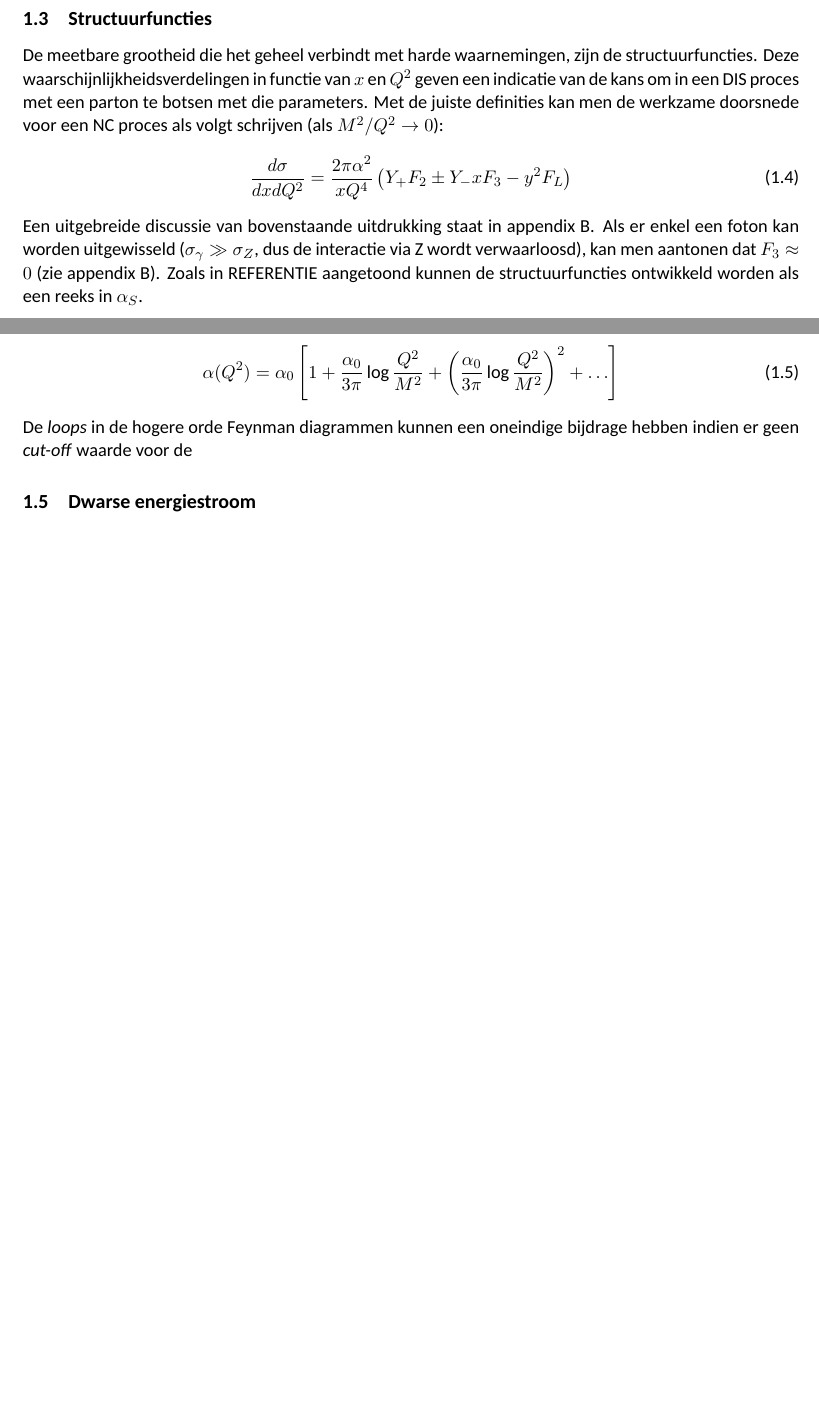
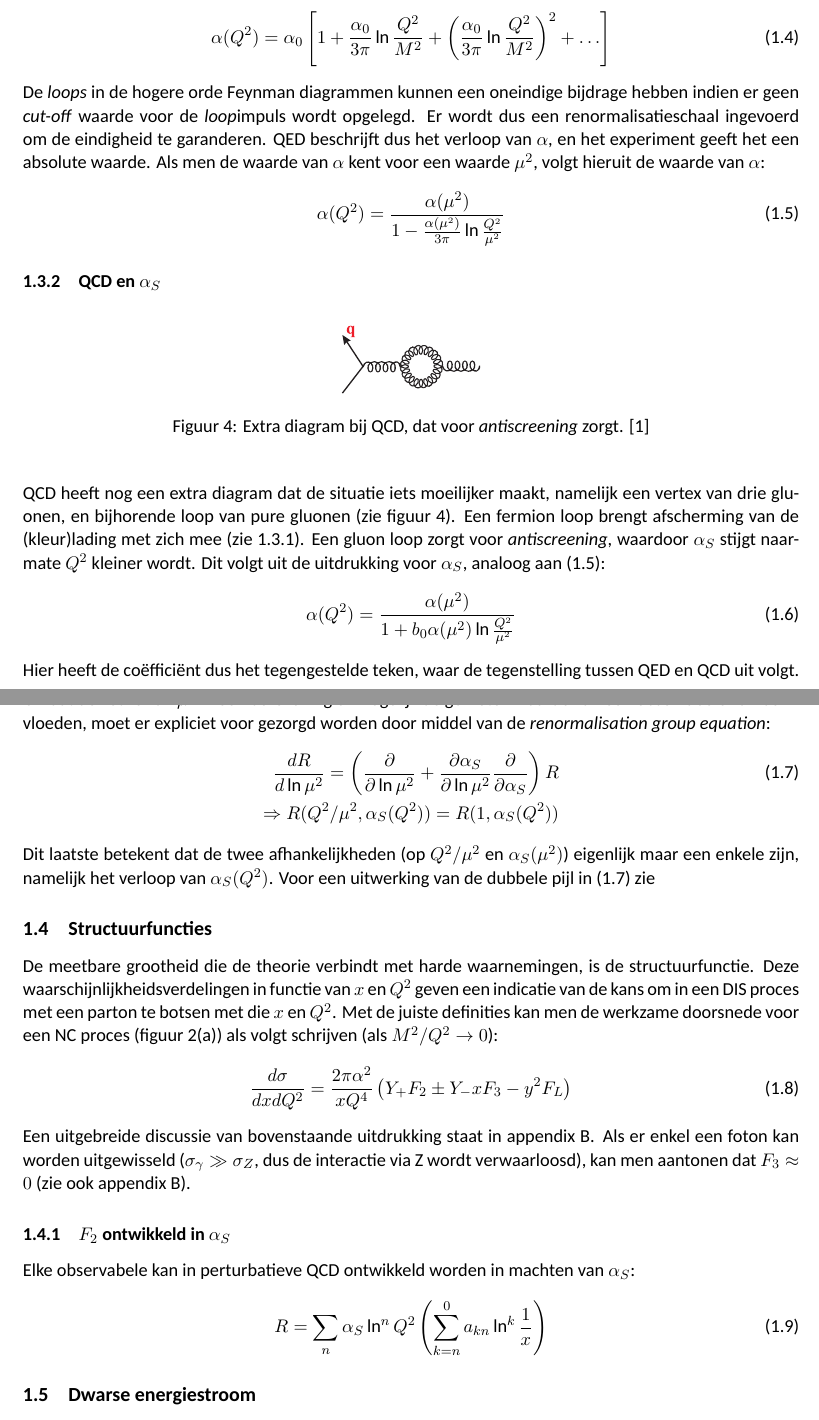
Before and after one commit to rubenvb/BachProef, a LaTeX thesis (thesis/thesis.tex): two parts of pages 7 and 8 of 10, joined at a grey line, cut so that both start at the same text, the shorter picture padded with empty space. Compiled offline with XeLaTeX; a missing font is replaced by an installed copy or a similar font; a LaTeX package or settings file that is missing is left out.

Commit message:
Thesis update

```diff
--- a/thesis/thesis.tex
+++ b/thesis/thesis.tex
@@ -183,13 +184,3 @@ Deze breking van schaalinvariantie heeft volgende vorm (zie %REFERENTIE NAAR ERG
 Hier is $R$ een observabele en $\mu$ de renormalisatie schaal.
 Merk op dat in tegenstelling tot de vorige brekingen van schaalinvariantie, deze logaritmisch is, wat bijzonder moeilijk te meten was toen deze ontdekking werd gedaan.
 
-  \subsection{Structuurfuncties}
-De meetbare grootheid die het geheel verbindt met harde waarnemingen, zijn de structuurfuncties.
-Deze waarschijnlijkheidsverdelingen in functie van $x$ en $Q^2$  geven een indicatie van de kans om in een DIS proces met een parton te botsen met die parameters.
-Met de juiste definities kan men de werkzame doorsnede voor een NC proces als volgt schrijven (als $M^2/Q^2 \rightarrow 0$):
-\begin{align} \label{eq:SF}
-\frac{d\sigma}{dxdQ^2} &= \frac{2\pi \alpha^2}{xQ^4} \left(Y_+ F_2 \pm Y_- x F_3 - y^2 F_L \right)
-\end{align}
-Een uitgebreide discussie van bovenstaande uitdrukking staat in appendix \ref{app:SF}.
-Als er enkel een foton kan worden uitgewisseld ($\sigma_\gamma \gg \sigma_Z$, dus de interactie via Z wordt verwaarloosd), kan men aantonen dat $F_3 \approx 0$ (zie appendix \ref{app:SF}).
-Zoals in REFERENTIE aangetoond kunnen de structuurfuncties ontwikkeld worden als een reeks in $\alpha_S$.
@@ -211,9 +201,61 @@ Dit zorgt ervoor dat $\alpha$ toeneemt met $Q^2$.
 De normalisatie van $\alpha$ komt uit vergelijking met experimentele data.
 Algemeen kan men de elektromagnetische koppelingsfactor schrijven als volgt.
 \begin{align}
-\alpha(Q^2) = \alpha_0 \left[ 1+ \frac{\alpha_0}{3\pi} \log{\frac{Q^2}{M^2}} + \left( \frac{\alpha_0}{3\pi} \log{\frac{Q^2}{M^2}} \right)^2 +\hdots \right]
+\alpha(Q^2) = \alpha_0 \left[ 1+ \frac{\alpha_0}{3\pi} \ln{\frac{Q^2}{M^2}} + \left( \frac{\alpha_0}{3\pi} \ln{\frac{Q^2}{M^2}} \right)^2 +\hdots \right]
 \end{align}
-De \textit{loops} in de hogere orde Feynman diagrammen kunnen een oneindige bijdrage hebben indien er geen \textit{cut-off} waarde voor de
+De \textit{loops} in de hogere orde Feynman diagrammen kunnen een oneindige bijdrage hebben indien er geen \textit{cut-off} waarde voor de \textit{loop}impuls wordt opgelegd.
+Er wordt dus een renormalisatieschaal ingevoerd om de eindigheid te garanderen.
+QED beschrijft dus het verloop van $\alpha$, en het experiment geeft het een absolute waarde.
+Als men de waarde van $\alpha$ kent voor een waarde $\mu^2$, volgt hieruit de waarde van $\alpha$:
+\begin{align} \label{eq:alpha}
+\alpha( Q^2 ) =\frac{\alpha(\mu^2)}{1-\frac{\alpha(\mu^2)}{3\pi} \ln{\frac{Q^2}{\mu^2}}}
+\end{align}
+
+    \subsubsection{QCD en $\alpha_S$}
+\begin{figure} [H]
+  \begin{center}
+    \includegraphics[scale=.33]{Afbeeldingen/GluonLoop.eps}
+    \caption{Extra diagram bij QCD, dat voor \textit{antiscreening} zorgt. \cite{Martin}}
+   \label{fig:GluonLoop}
+  \end{center}
+\end{figure}
+QCD heeft nog een extra diagram dat de situatie iets moeilijker maakt, namelijk een vertex van drie gluonen, en bijhorende loop van pure gluonen (zie figuur \ref{fig:GluonLoop}).
+Een fermion loop brengt afscherming van de (kleur)lading met zich mee (zie \ref{sec:QED}).
+Een gluon loop zorgt voor \textit{antiscreening}, waardoor  $\alpha_S$ stijgt naarmate $Q^2$ kleiner wordt.
+Dit volgt uit de uitdrukking voor $\alpha_S$, analoog aan \eqref{eq:alpha}:
+\begin{align}
+\alpha( Q^2 ) =\frac{\alpha(\mu^2)}{1+b_0 \alpha(\mu^2) \ln{\frac{Q^2}{\mu^2}}}
+\end{align}
+Hier heeft de coëfficiënt dus het tegengestelde teken, waar de tegenstelling tussen QED en QCD uit volgt.
+
+    \subsubsection{Renormalisatie groep vergelijking}
+Omdat de keuze van $\mu^2$ in een berekening onmogelijk de gemeten waarde van een observabele kan beïnvloeden, moet er expliciet voor gezorgd worden door middel van de \textit{renormalisation group equation}:
+\begin{align} \label{eq:RGE}
+\frac{d R}{d\ln{\mu^2}} = \left(\frac{\partial}{\partial \ln{\mu^2}} + \frac{\partial \alpha_S}{\partial \ln{\mu^2}} \frac{\partial}{\partial \alpha_S} \right) R \\
+\Rightarrow R(Q^2/\mu^2, \alpha_S(Q^2)) = R(1,\alpha_S(Q^2)) \notag
+\end{align}
+Dit laatste betekent dat de twee afhankelijkheden (op $Q^2/\mu^2$ en $\alpha_S(\mu^2)$) eigenlijk maar een enkele zijn, namelijk het verloop van $\alpha_S(Q^2)$. Voor een uitwerking van de dubbele pijl in \eqref{eq:RGE} zie %REFERENTIE NAAR BOEK.
+
+  \subsection{Structuurfuncties}
+De meetbare grootheid die de theorie verbindt met harde waarnemingen, is de structuurfunctie.
+Deze waarschijnlijkheidsverdelingen in functie van $x$ en $Q^2$  geven een indicatie van de kans om in een DIS proces met een parton te botsen met die $x$ en $Q^2$.
+Met de juiste definities kan men de werkzame doorsnede voor een NC proces (figuur \ref{fig:NC}) als volgt schrijven (als $M^2/Q^2 \rightarrow 0$):
+\begin{align} \label{eq:SF}
+\frac{d\sigma}{dxdQ^2} &= \frac{2\pi \alpha^2}{xQ^4} \left(Y_+ F_2 \pm Y_- x F_3 - y^2 F_L \right)
+\end{align}
+Een uitgebreide discussie van bovenstaande uitdrukking staat in appendix \ref{app:SF}.
+Als er enkel een foton kan worden uitgewisseld ($\sigma_\gamma \gg \sigma_Z$, dus de interactie via Z wordt verwaarloosd), kan men aantonen dat $F_3 \approx 0$ (zie ook appendix \ref{app:SF}).
+
+    \subsubsection{$F_2$ ontwikkeld in $\alpha_S$}
+Elke observabele kan in perturbatieve QCD ontwikkeld worden in machten van $\alpha_S$:
+\begin{align}
+R = \sum_n \alpha_S \ln^n{Q^2} \left( \sum_{k=n}^0 a_{kn} \ln^k{\frac{1}{x}} \right)
+\end{align}
+
+
+
+
+
 
 
   \subsection{Dwarse energiestroom}
```
Also changed, not shown: thesis/Afbeeldingen/CC.eps (added), thesis/Afbeeldingen/DIS.eps (added), thesis/Afbeeldingen/GluonLoop.eps (added), thesis/Afbeeldingen/NC.eps (added), thesis/Afbeeldingen/QED.eps (added), thesis/thesis.tex (28 more changed lines), 1 other file.
